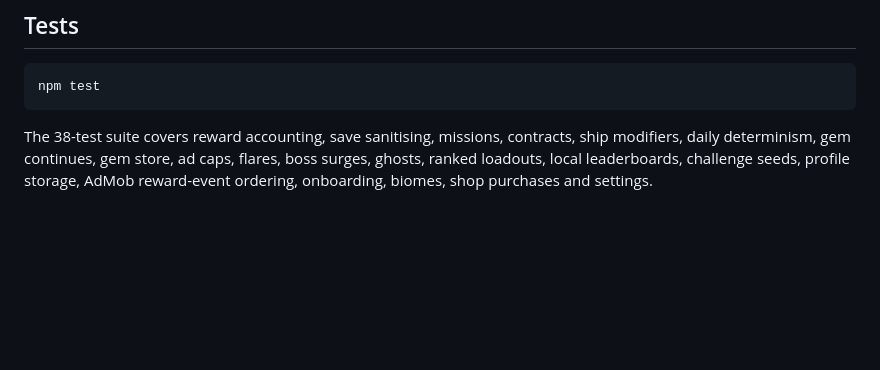
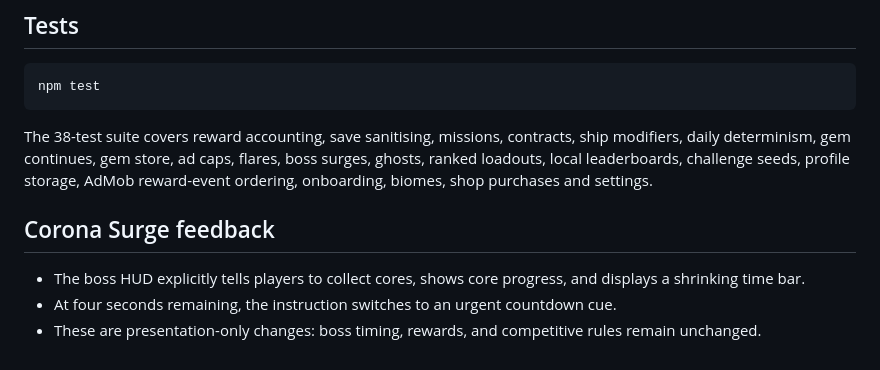
Before and after one commit to AyinkxLab/orbit-runner, a Markdown page: web/README.md, the part around the change. GitHub-like rendering; blank space fills up the shorter version.

Commit message:
Document Corona Surge feedback

```diff
--- a/web/README.md
+++ b/web/README.md
@@ -262,3 +262,12 @@ The 38-test suite covers reward accounting, save sanitising, missions, contracts
 ship modifiers, daily determinism, gem continues, gem store, ad caps, flares, boss surges,
 ghosts, ranked loadouts, local leaderboards, challenge seeds, profile storage,
 AdMob reward-event ordering, onboarding, biomes, shop purchases and settings.
+
+
+## Corona Surge feedback
+
+- The boss HUD explicitly tells players to collect cores, shows core progress, and
+  displays a shrinking time bar.
+- At four seconds remaining, the instruction switches to an urgent countdown cue.
+- These are presentation-only changes: boss timing, rewards, and competitive rules
+  remain unchanged.
```
